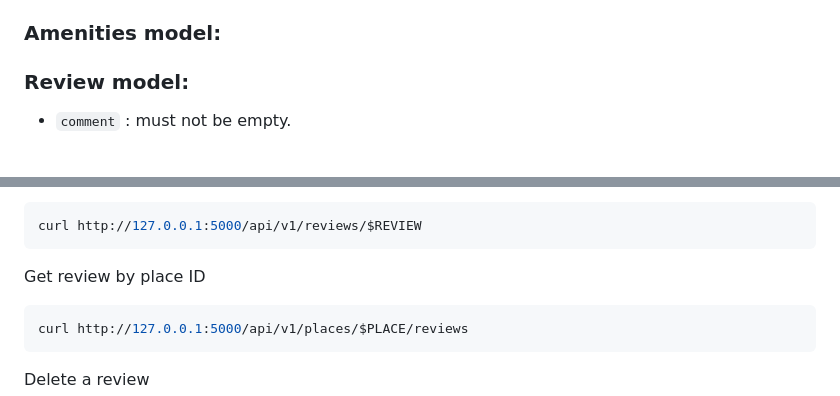
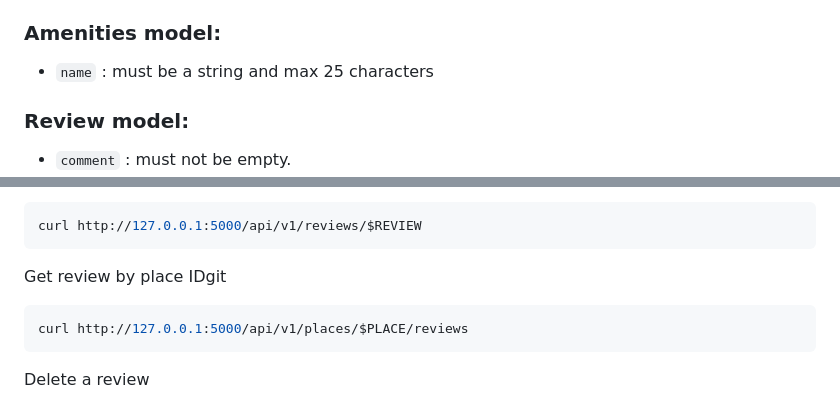
Before and after one commit to kayrbee/holbertonschool-hbnb, a Markdown page: part2/test_documentation.md, 2 parts joined by grey strips. GitHub-like rendering; blank space fills up the shorter version.

````diff
--- a/part2/test_documentation.md
+++ b/part2/test_documentation.md
@@ -27,6 +27,7 @@ This documentation illustrates the **testing and validation** process for the AP
 - `longitude` : must be between -180 and 180.
 
 ### Amenities model:
+- `name` : must be a string and max 25 characters
 
 ### Review model:
 - `comment` : must not be empty.
@@ -374,7 +437,7 @@ Get review by ID
 curl http://127.0.0.1:5000/api/v1/reviews/$REVIEW
 ```
 
-Get review by place ID
+Get review by place IDgit
 ```bash
 curl http://127.0.0.1:5000/api/v1/places/$PLACE/reviews
 ```
````
Also changed, not shown: other parts of part2/test_documentation.md (+62 -0 lines).
